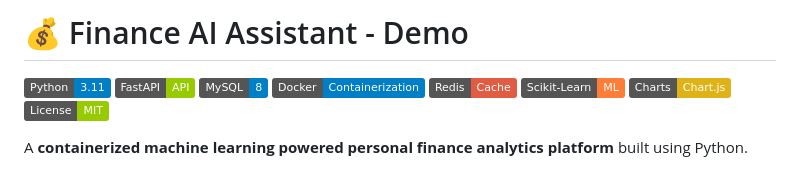
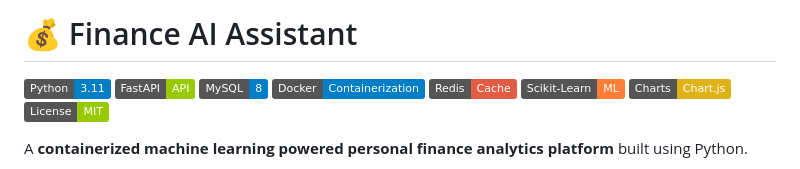
Before and after one commit to pranoliver/finance-ai-assistant, a Markdown page: README.md, the part around the change. GitHub-like rendering; badges without logos.

```diff
--- a/README.md
+++ b/README.md
@@ -1,4 +1,4 @@
-# 💰 Finance AI Assistant - Demo
+# 💰 Finance AI Assistant
 
 ![Python](https://img.shields.io/badge/Python-3.11-blue?logo=python)
 ![FastAPI](https://img.shields.io/badge/FastAPI-API-green?logo=fastapi)
```
